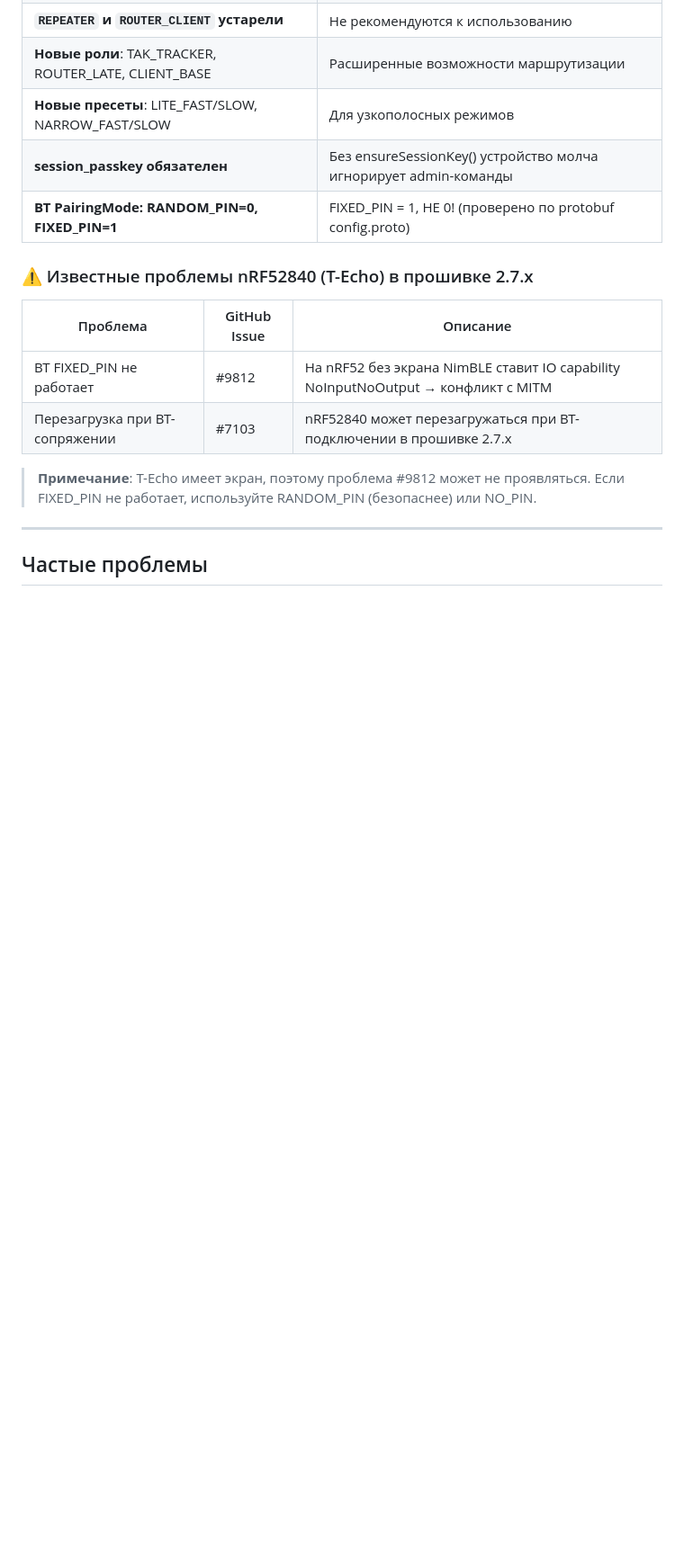
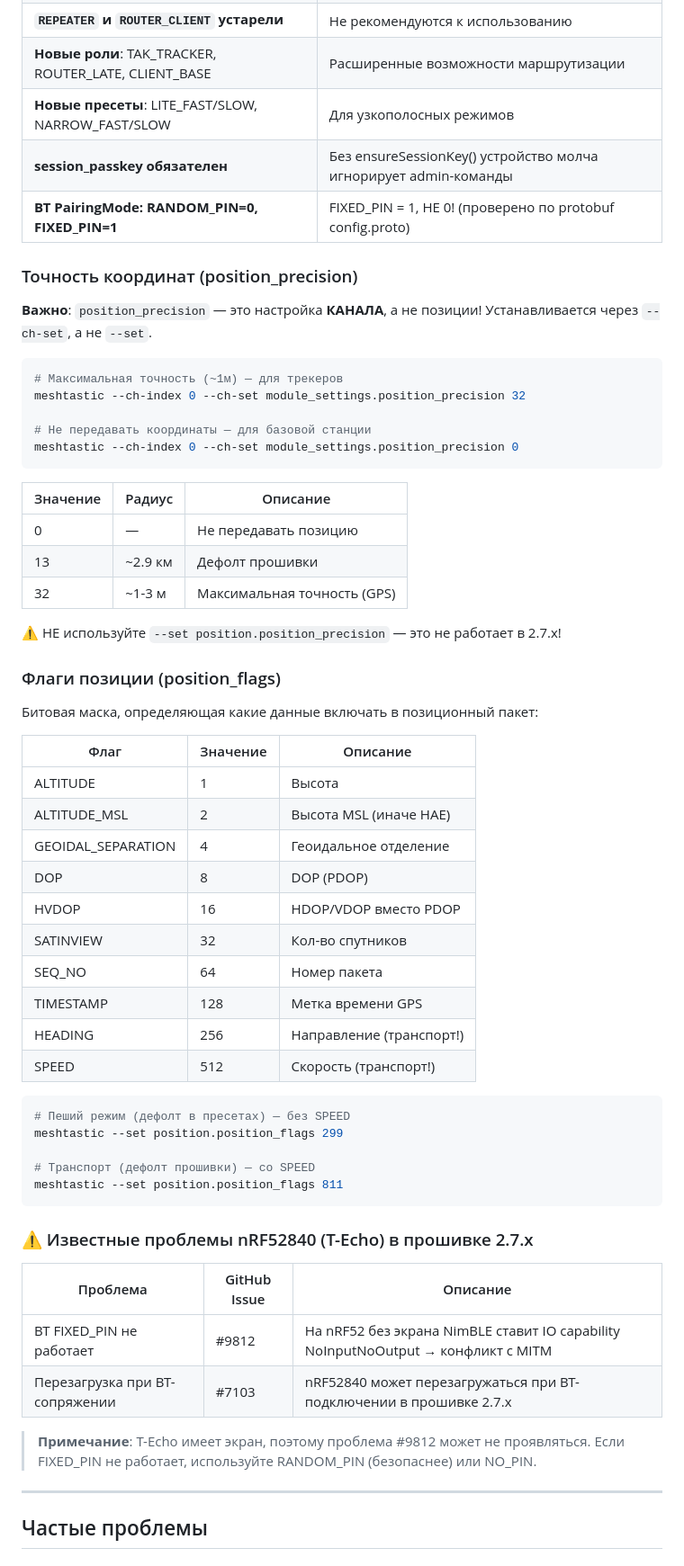
Before and after one commit to Pronin2010/techo-monitor, a Markdown page: STARTUP.md, the part around one of its changes. Shown at 90% size. Rendered like a GitHub page; blank space fills up the shorter version.

````diff
--- a/STARTUP.md
+++ b/STARTUP.md
@@ -226,6 +226,52 @@ python -m meshtastic --ch-index 0 --ch-set name "forest-track"
 | **session_passkey обязателен** | Без ensureSessionKey() устройство молча игнорирует admin-команды |
 | **BT PairingMode: RANDOM_PIN=0, FIXED_PIN=1** | FIXED_PIN = 1, НЕ 0! (проверено по protobuf config.proto) |
 
+### Точность координат (position_precision)
+
+**Важно**: `position_precision` — это настройка **КАНАЛА**, а не позиции!
+Устанавливается через `--ch-set`, а не `--set`.
+
+```bash
+# Максимальная точность (~1м) — для трекеров
+meshtastic --ch-index 0 --ch-set module_settings.position_precision 32
+
+# Не передавать координаты — для базовой станции
+meshtastic --ch-index 0 --ch-set module_settings.position_precision 0
+```
+
+| Значение | Радиус | Описание |
+|----------|--------|----------|
+| 0 | — | Не передавать позицию |
+| 13 | ~2.9 км | Дефолт прошивки |
+| 32 | ~1-3 м | Максимальная точность (GPS) |
+
+⚠️ НЕ используйте `--set position.position_precision` — это не работает в 2.7.x!
+
+### Флаги позиции (position_flags)
+
+Битовая маска, определяющая какие данные включать в позиционный пакет:
+
+| Флаг | Значение | Описание |
+|------|----------|----------|
+| ALTITUDE | 1 | Высота |
+| ALTITUDE_MSL | 2 | Высота MSL (иначе HAE) |
+| GEOIDAL_SEPARATION | 4 | Геоидальное отделение |
+| DOP | 8 | DOP (PDOP) |
+| HVDOP | 16 | HDOP/VDOP вместо PDOP |
+| SATINVIEW | 32 | Кол-во спутников |
+| SEQ_NO | 64 | Номер пакета |
+| TIMESTAMP | 128 | Метка времени GPS |
+| HEADING | 256 | Направление (транспорт!) |
+| SPEED | 512 | Скорость (транспорт!) |
+
+```bash
+# Пеший режим (дефолт в пресетах) — без SPEED
+meshtastic --set position.position_flags 299
+
+# Транспорт (дефолт прошивки) — со SPEED
+meshtastic --set position.position_flags 811
+```
+
 ### ⚠️ Известные проблемы nRF52840 (T-Echo) в прошивке 2.7.x
 
 | Проблема | GitHub Issue | Описание |
````
Also changed, not shown: other parts of STARTUP.md (+2 -1 lines), AI_PROMPT.md (+30 -2 lines), PROJECT_RULES.md (+18 -2 lines).
